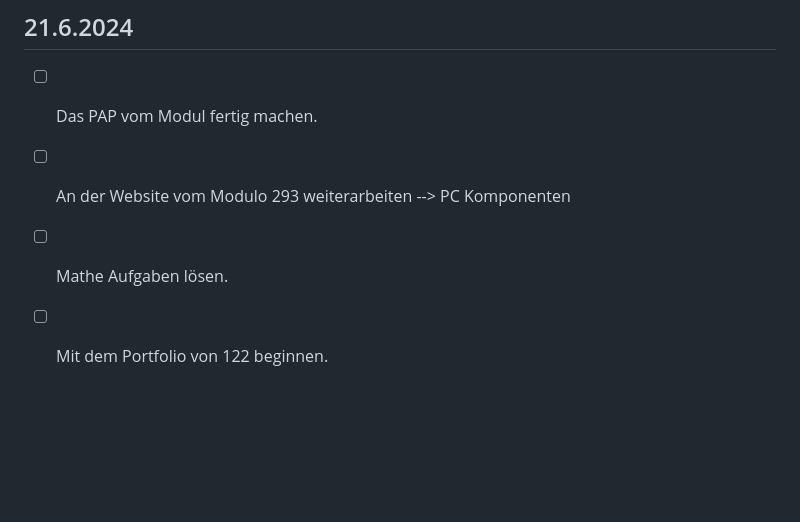
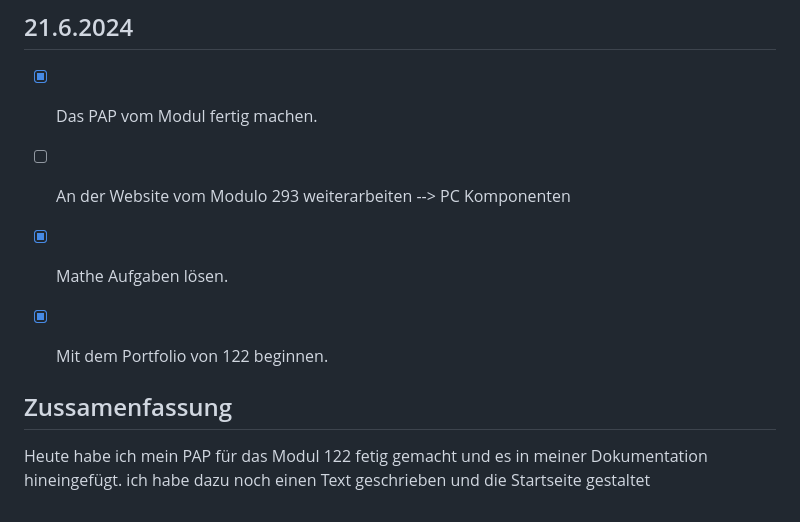
Before and after one commit to syco101/Grundkentnisse-von-einer-Website, a Markdown page: README.md, the part around the change. Rendered like a GitHub page; blank space fills up the shorter version.

```diff
--- a/README.md
+++ b/README.md
@@ -101,7 +101,12 @@ Heute habe ich an meiner Website weitergearbeitet und das Problem mit dem Icon g
 
 ## 21.6.2024
 
-- [ ] Das PAP vom Modul fertig machen.
+- [x] Das PAP vom Modul fertig machen.
 - [ ] An der Website vom Modulo 293 weiterarbeiten --> PC Komponenten
-- [ ] Mathe Aufgaben lösen.
-- [ ] Mit dem Portfolio von 122 beginnen.
+- [x] Mathe Aufgaben lösen.
+- [x] Mit dem Portfolio von 122 beginnen.
+
+
+ ## Zussamenfassung
+
+Heute habe ich mein PAP für das Modul 122 fetig gemacht und es in meiner Dokumentation hineingefügt. ich habe dazu noch einen Text geschrieben und die Startseite gestaltet
```
